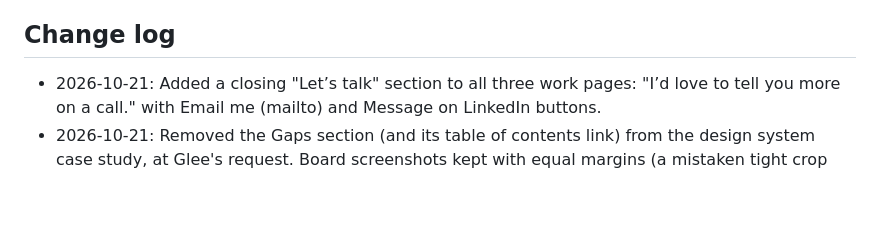
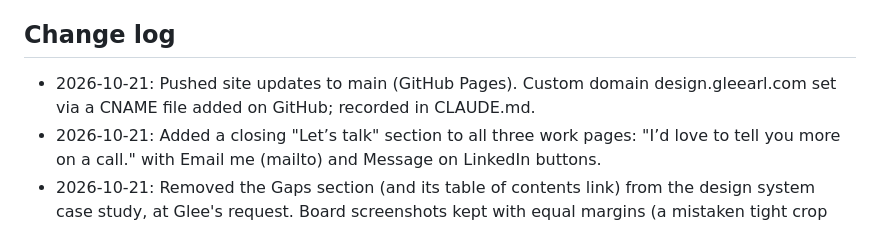
Before and after one commit to gleearl/design-portfolio, a Markdown page: PROGRESS.md, the part around the change. GitHub-like rendering; blank space fills up the shorter version.

Commit message:
Record custom domain design.gleearl.com
Co-Authored-By: Claude Opus 5.5 <noreply@anthropic.com>

```diff
--- a/PROGRESS.md
+++ b/PROGRESS.md
@@ -52,6 +52,7 @@ Status key: ⬜ Not started · 🟡 In progress · 🔍 In review · ✅ Done
 - Which employer and client work can be shown publicly.
 
 ## Change log
+- 2026-10-21: Pushed site updates to main (GitHub Pages). Custom domain design.gleearl.com set via a CNAME file added on GitHub; recorded in CLAUDE.md.
 - 2026-10-21: Added a closing "Let’s talk" section to all three work pages: "I’d love to tell you more on a call." with Email me (mailto) and Message on LinkedIn buttons.
 - 2026-10-21: Removed the Gaps section (and its table of contents link) from the design system case study, at Glee's request. Board screenshots kept with equal margins (a mistaken tight crop was undone from the browser cache).
 - 2026-10-21: Equal outer margins on case study screenshots. Design system: board-colour and board-architecture had a short bottom margin; extended to match the sides (about 110px each side incl. shadow). UI style guide: color, components, navigation and typography re-padded to 194px on all sides. Left as is: board-templates (mockups bleed by design) and overview.png (full-bleed blue).
```
Also changed, not shown: CLAUDE.md (+2 -2 lines).
